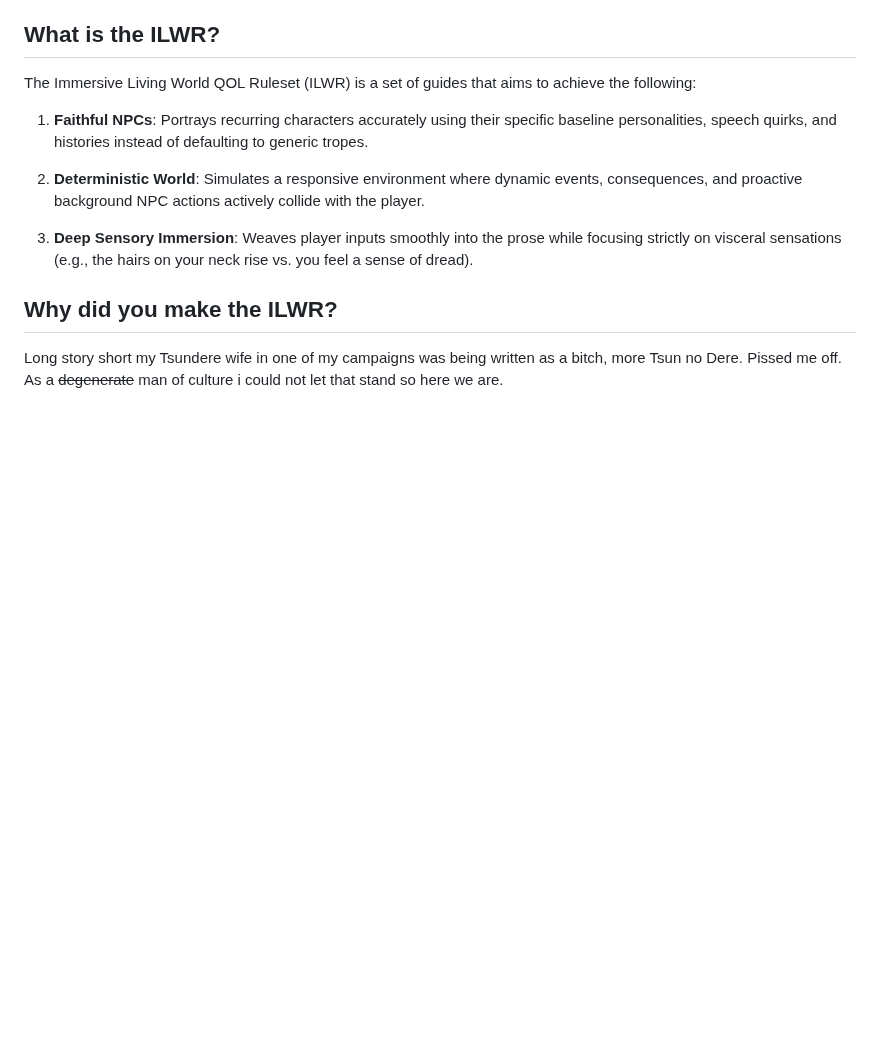
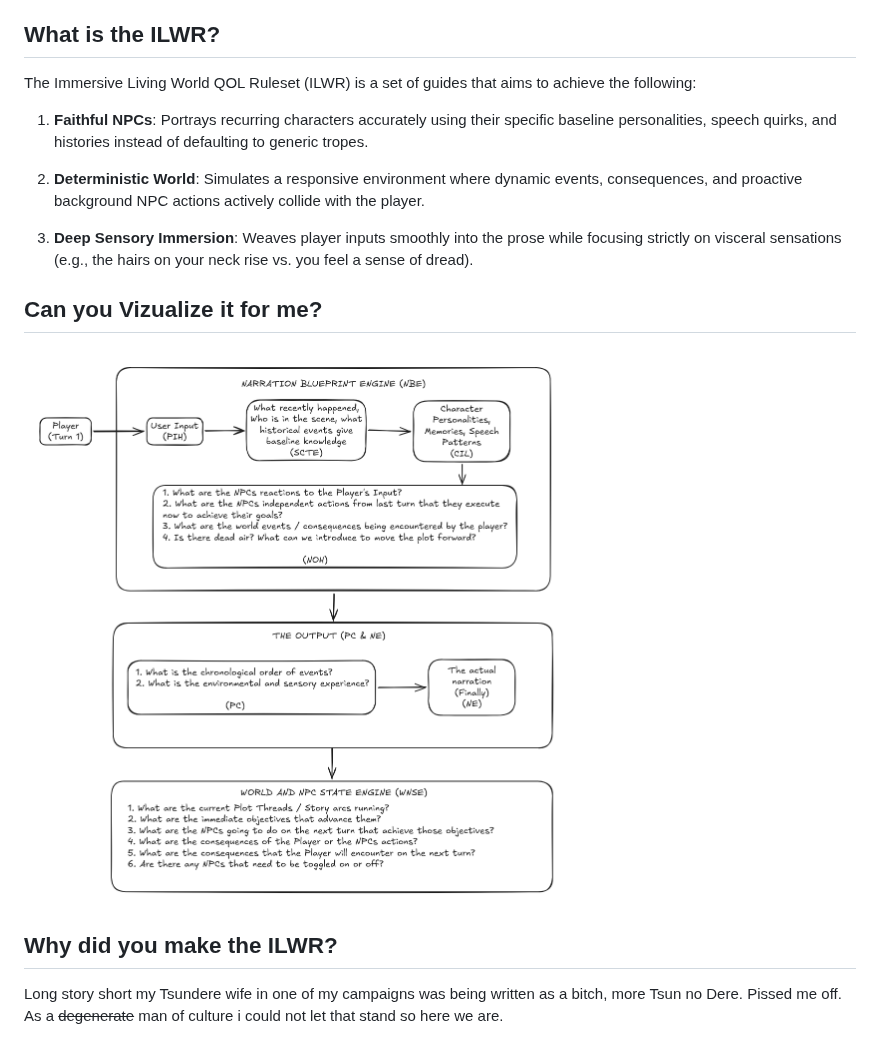
Before and after one commit to xCouncil/Immersive-Living-World-Ruleset-ILWR, a Markdown page: README.md, the part around the change. Drawn GitHub-style; pictures changed too: ILWR_CORE_FLOWCHART.png (added); blank space fills up the shorter version.

Commit message:
Adding flowchart

```diff
--- a/README.md
+++ b/README.md
@@ -10,6 +10,9 @@ The Immersive Living World QOL Ruleset (ILWR) is a set of guides that aims to ac
 2. **Deterministic World**: Simulates a responsive environment where dynamic events, consequences, and proactive background NPC actions actively collide with the player.
 
 3. **Deep Sensory Immersion**: Weaves player inputs smoothly into the prose while focusing strictly on visceral sensations (e.g., the hairs on your neck rise vs. you feel a sense of dread).
+
+## **Can you Vizualize it for me?**
+![ILWR_FLOWCHART](ILWR_CORE_FLOWCHART.png)
 
 ## **Why did you make the ILWR?**
 Long story short my Tsundere wife in one of my campaigns was being written as a bitch, more Tsun no Dere. Pissed me off.  As a ~~degenerate~~ man of culture i could not let that stand so here we are.
```
